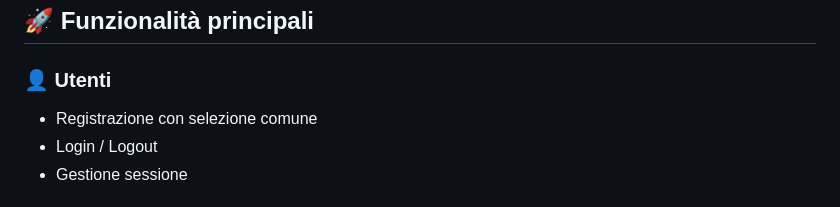
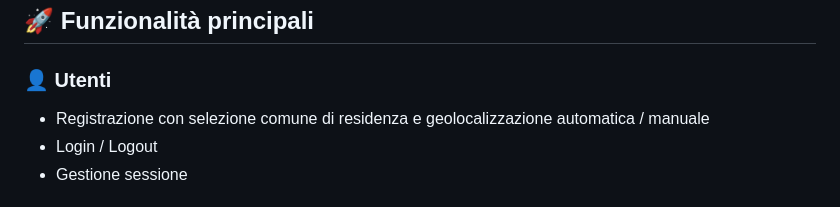
Before and after one commit to Theark86/condivisione-patrimonio-librario-agro-aversano, a Markdown page: README.md, the part around the change. Rendered like a GitHub page.

```diff
--- a/README.md
+++ b/README.md
@@ -57,7 +57,7 @@ patrimonio-librario-agro-aversano/
 ## 🚀 Funzionalità principali
 
 ### 👤 Utenti
-- Registrazione con selezione comune
+- Registrazione con selezione comune di residenza e geolocalizzazione automatica / manuale
 - Login / Logout
 - Gestione sessione
 
```
